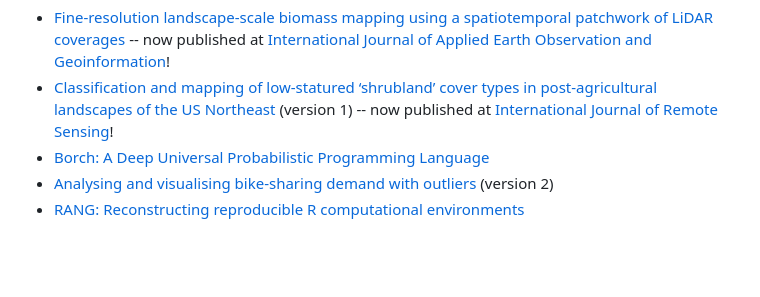
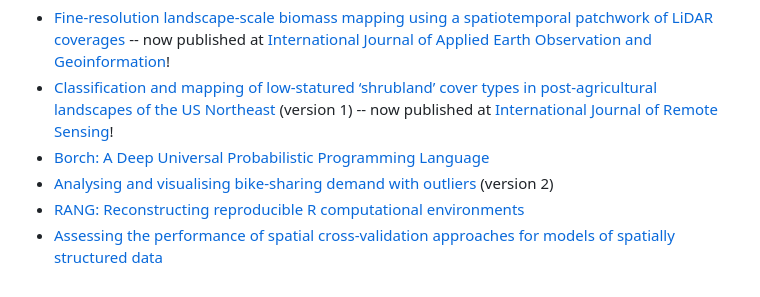
Before and after one commit to mikemahoney218/quarto-arxiv, a Markdown page: README.md, the part around the change. Drawn GitHub-style; blank space fills up the shorter version.

```diff
--- a/README.md
+++ b/README.md
@@ -72,3 +72,4 @@ The following papers were rendered using this template:
 + [Borch: A Deep Universal Probabilistic Programming Language](https://arxiv.org/abs/2209.06168)
 + [Analysing and visualising bike-sharing demand with outliers](https://arxiv.org/abs/2204.06112) (version 2)
 + [RANG: Reconstructing reproducible R computational environments](https://arxiv.org/abs/2303.04758)
++ [Assessing the performance of spatial cross-validation approaches for models of spatially structured data](https://arxiv.org/abs/2303.07334)
```
